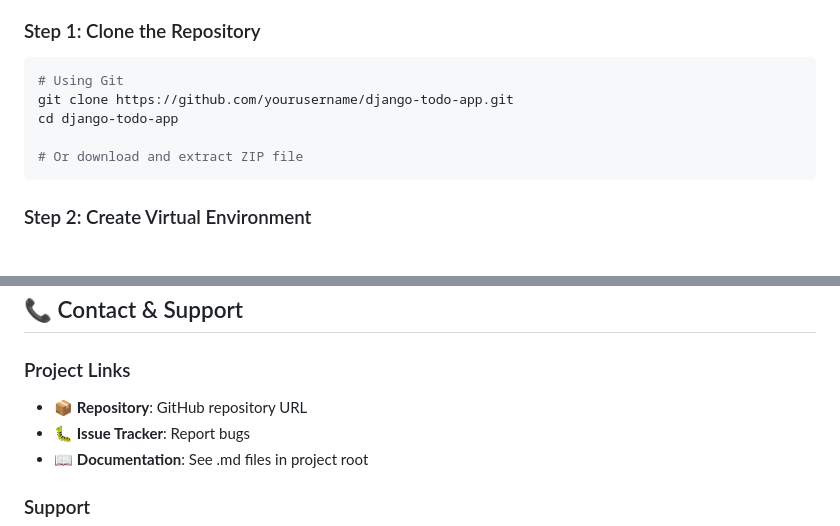
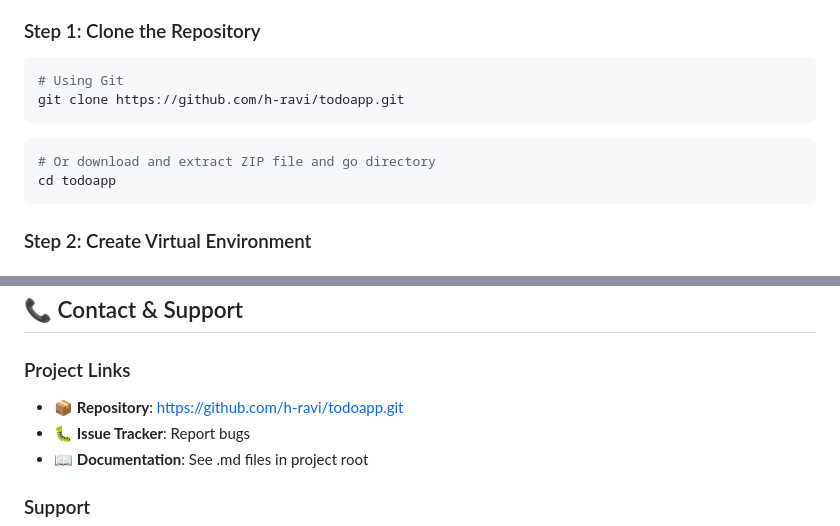
Before and after one commit to h-ravi/todoapp, a Markdown page: README.md, 2 parts joined by grey strips. Drawn GitHub-style.

````diff
--- a/README.md
+++ b/README.md
@@ -324,10 +324,11 @@ Before you begin, ensure you have the following installed:
 
 ```bash
 # Using Git
-git clone https://github.com/yourusername/django-todo-app.git
-cd django-todo-app
-
-# Or download and extract ZIP file
+git clone https://github.com/h-ravi/todoapp.git
+```
+```bash
+# Or download and extract ZIP file and go directory
+cd todoapp
 ```
 
 ### Step 2: Create Virtual Environment
@@ -1368,7 +1369,7 @@ You are free to:
 
 ### Project Links
 
-- 📦 **Repository**: GitHub repository URL
+- 📦 **Repository**: https://github.com/h-ravi/todoapp.git
 - 🐛 **Issue Tracker**: Report bugs
 - 📖 **Documentation**: See .md files in project root
 
````
Also changed, not shown: other parts of README.md (+2 -2 lines).
